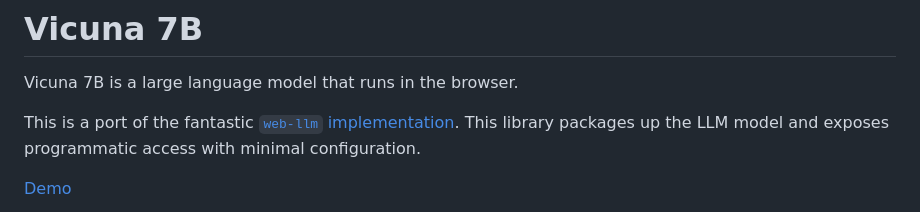
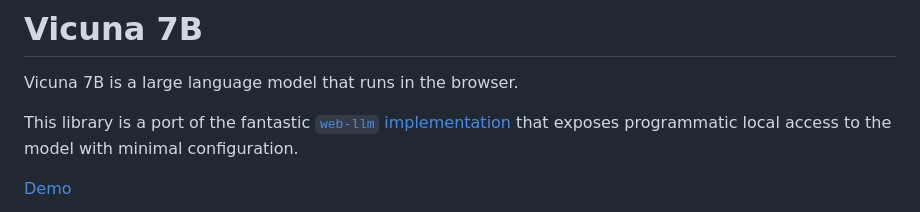
Before and after one commit to thekevinscott/vicuna-7b, a Markdown page: README.md, the part around the change. Rendered like a GitHub page.

Commit message:
Language tweaks

```diff
--- a/README.md
+++ b/README.md
@@ -2,7 +2,7 @@
 
 Vicuna 7B is a large language model that runs in the browser.
 
-This is a port of the fantastic [`web-llm` implementation](https://github.com/mlc-ai/web-llm). This library packages up the LLM model and exposes programmatic access with minimal configuration.
+This library is a port of the fantastic [`web-llm` implementation](https://github.com/mlc-ai/web-llm) that exposes programmatic local access to the model with minimal configuration.
 
 [Demo](https://thekevinscott.github.io/vicuna-7b/)
 
```
